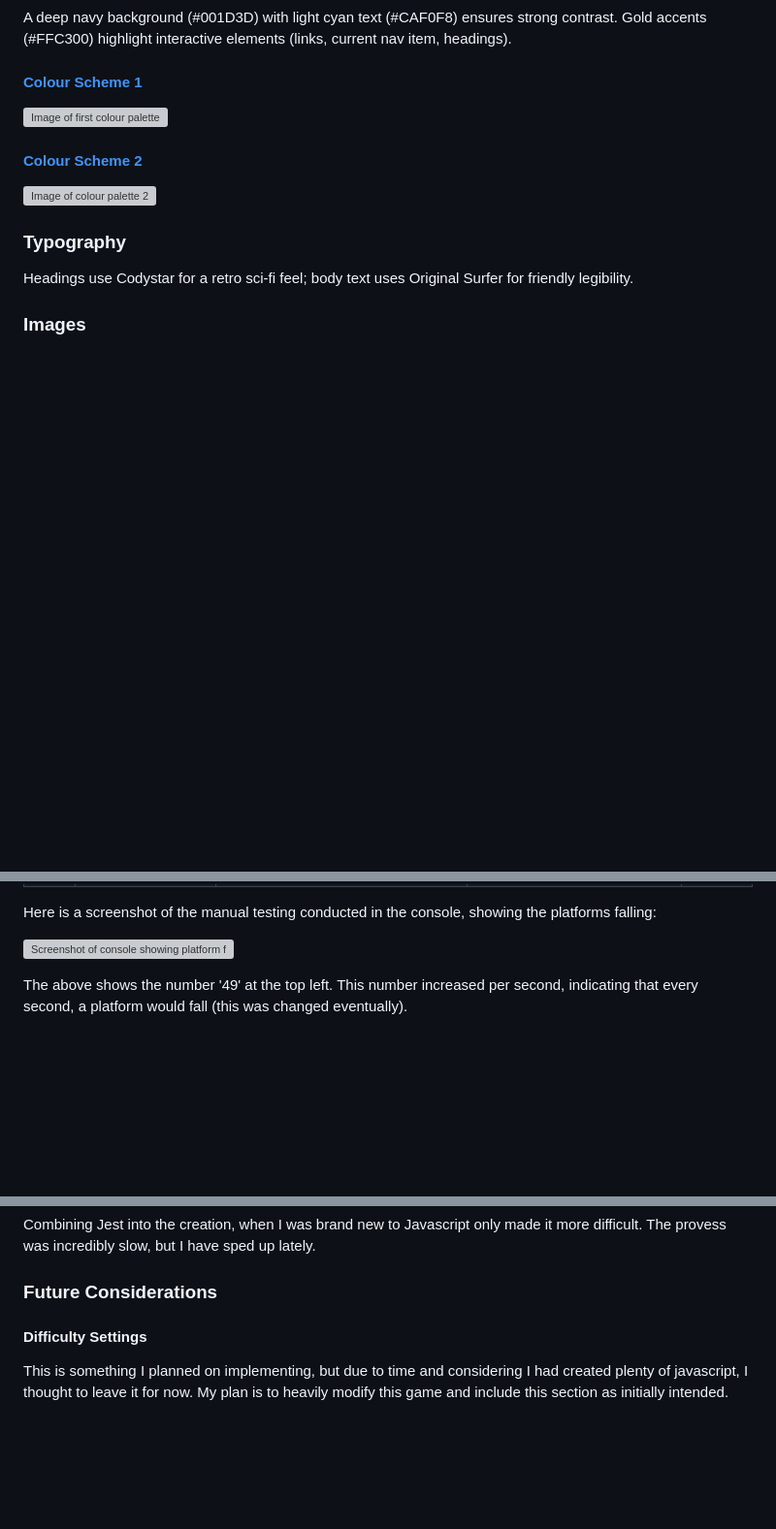
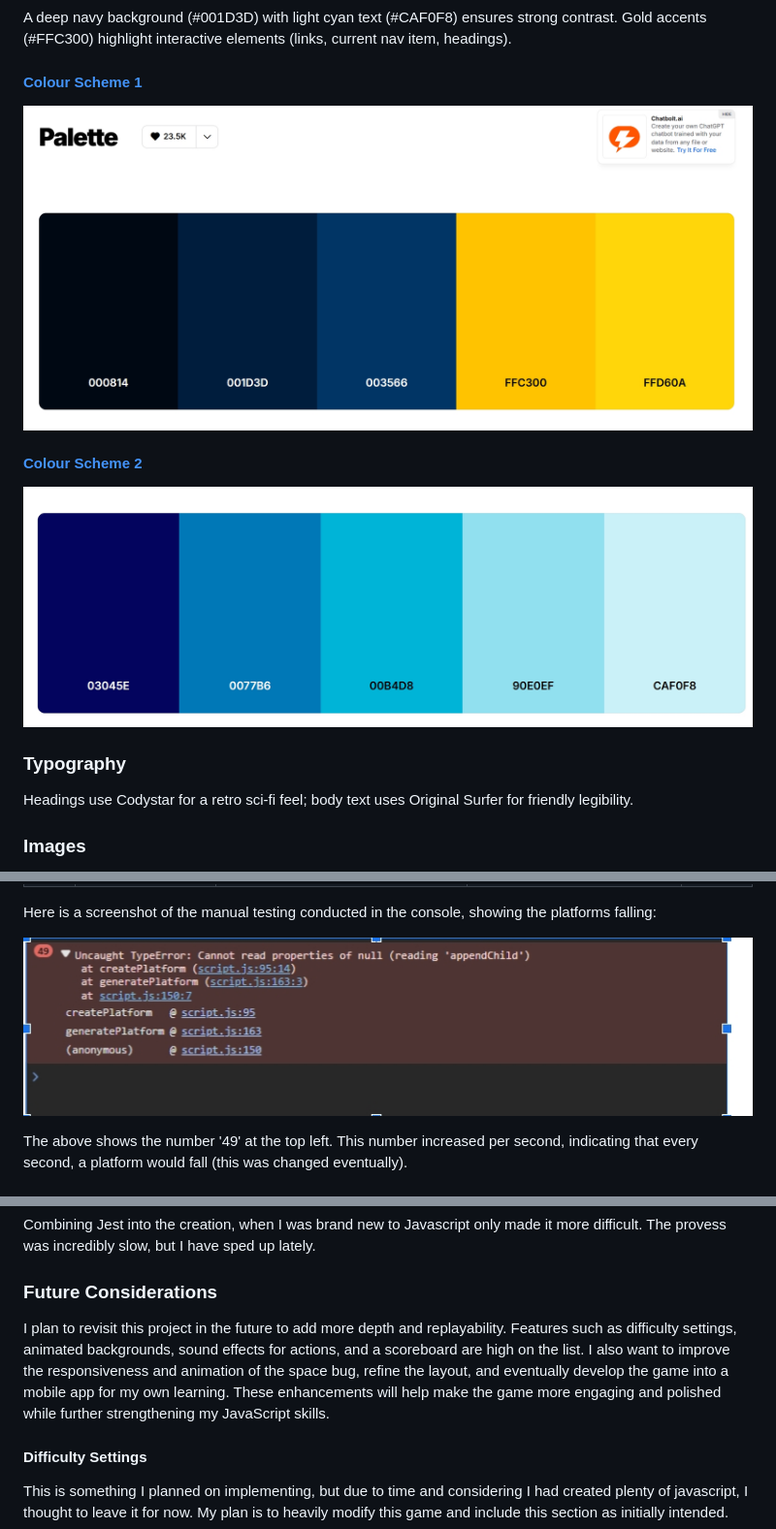
Before and after one commit to tstyer/Basic-Game-Destination-Mars, a Markdown page: README.md, 3 parts joined by grey strips. Shown: that part at 97% size. Drawn GitHub-style; blank space fills up the shorter version; grey boxes are pictures that could not be loaded.

```diff
--- a/README.md
+++ b/README.md
@@ -207,11 +207,11 @@ A deep navy background (#001D3D) with light cyan text (#CAF0F8) ensures strong c
 
 #### [Colour Scheme 1](https://coolors.co/000814-001d3d-003566-ffc300-ffd60a)
 
-![Image of first colour palette](assets\images\screenshot_of_palette1.jpeg)
+![Image of first colour palette](assets/images/screenshot_of_palette1.jpeg)
 
 #### [Colour Scheme 2](https://coolors.co/03045e-0077b6-00b4d8-90e0ef-caf0f8)
 
-![Image of colour palette 2](assets\images\screenshot_of_palette2.jpeg)
+![Image of colour palette 2](assets/images/screenshot_of_palette2.jpeg)
 
 ### Typography
 
@@ -473,7 +473,7 @@ Instructions Page:
 
 Here is a screenshot of the manual testing conducted in the console, showing the platforms falling:
 
-![Screenshot of console showing platform fall](../Project_2_Destination_Mars/assets/images/platform_fall_console.jpeg)
+![Screenshot of console showing platform fall](/assets/images/platform_fall_console.jpeg)
 
 The above shows the number '49' at the top left. This number increased per second, indicating that every second, a platform would fall (this was changed eventually).
 
@@ -643,6 +643,8 @@ Combining Jest into the creation, when I was brand new to Javascript only made i
 
 ### Future Considerations
 
+I plan to revisit this project in the future to add more depth and replayability. Features such as difficulty settings, animated backgrounds, sound effects for actions, and a scoreboard are high on the list. I also want to improve the responsiveness and animation of the space bug, refine the layout, and eventually develop the game into a mobile app for my own learning. These enhancements will help make the game more engaging and polished while further strengthening my JavaScript skills.
+
 #### Difficulty Settings
 
 This is something I planned on implementing, but due to time and considering I had created plenty of javascript, I thought to leave it for now. My plan is to heavily modify this game and
```
Also changed, not shown: other parts of README.md (+27 -27 lines).
